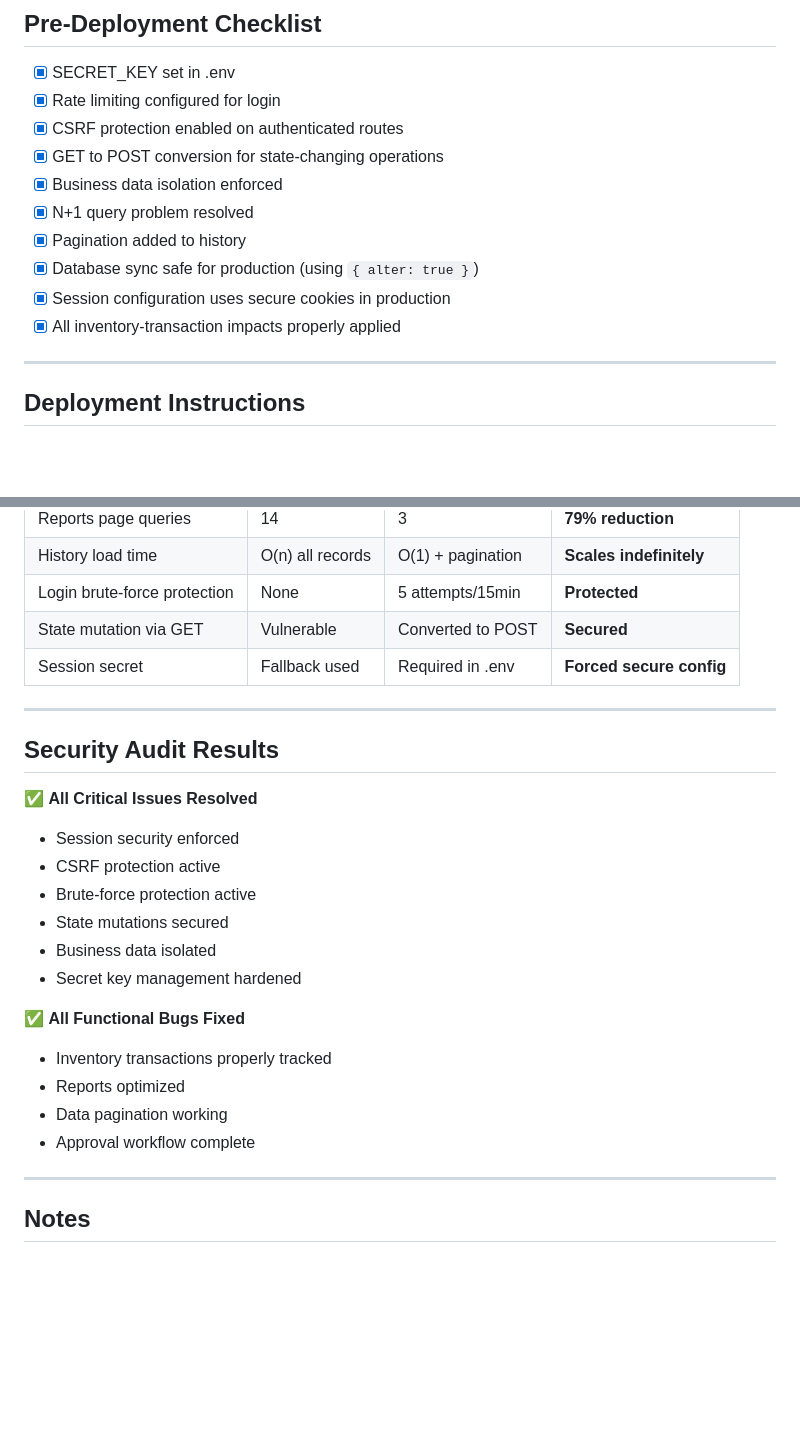
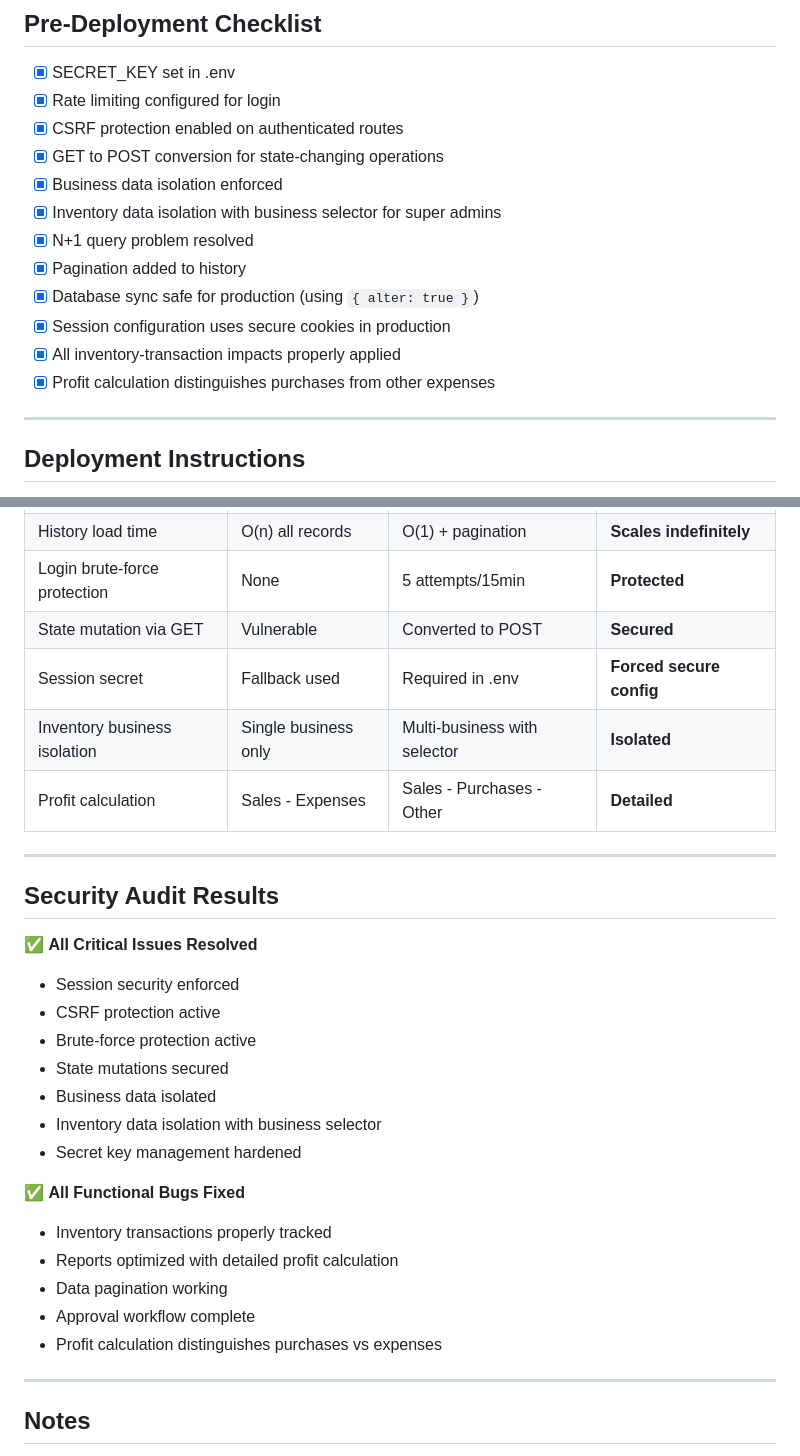
Before and after one commit to Wyzdmulc265/business-tracker, a Markdown page: DEPLOYMENT_READY.md, 2 parts joined by grey strips. Rendered like a GitHub page; blank space fills up the shorter version.

Commit message:
Update DEPLOYMENT_READY.md with data isolation and profit calculation fixes

```diff
--- a/DEPLOYMENT_READY.md
+++ b/DEPLOYMENT_READY.md
@@ -144,11 +144,13 @@ All critical bugs, security issues, and performance problems from the project re
 - [x] CSRF protection enabled on authenticated routes
 - [x] GET to POST conversion for state-changing operations
 - [x] Business data isolation enforced
+- [x] Inventory data isolation with business selector for super admins
 - [x] N+1 query problem resolved
 - [x] Pagination added to history
 - [x] Database sync safe for production (using `{ alter: true }`)
 - [x] Session configuration uses secure cookies in production
 - [x] All inventory-transaction impacts properly applied
+- [x] Profit calculation distinguishes purchases from other expenses
 
 ---
 
@@ -176,6 +178,8 @@ All critical bugs, security issues, and performance problems from the project re
 | Login brute-force protection | None | 5 attempts/15min | **Protected** |
 | State mutation via GET | Vulnerable | Converted to POST | **Secured** |
 | Session secret | Fallback used | Required in .env | **Forced secure config** |
+| Inventory business isolation | Single business only | Multi-business with selector | **Isolated** |
+| Profit calculation | Sales - Expenses | Sales - Purchases - Other | **Detailed** |
 
 ---
 
@@ -187,13 +191,15 @@ All critical bugs, security issues, and performance problems from the project re
 - Brute-force protection active
 - State mutations secured
 - Business data isolated
+- Inventory data isolation with business selector
 - Secret key management hardened
 
 ✅ **All Functional Bugs Fixed**
 - Inventory transactions properly tracked
-- Reports optimized
+- Reports optimized with detailed profit calculation
 - Data pagination working
 - Approval workflow complete
+- Profit calculation distinguishes purchases vs expenses
 
 ---
 
```
